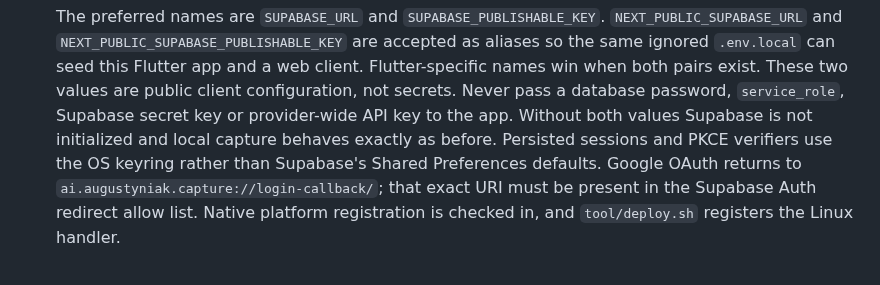
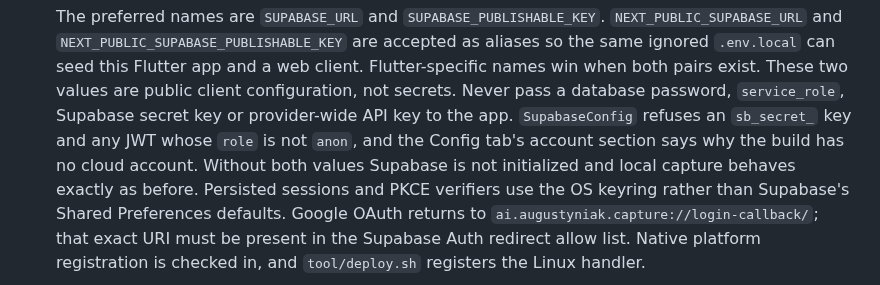
Before and after one commit to laugustyniak/augustyniak-capture, a Markdown page: CLAUDE.md, the part around the change. GitHub-like rendering.

Commit message:
docs: note the publishable key checks
Refs #307

```diff
--- a/CLAUDE.md
+++ b/CLAUDE.md
@@ -67,7 +67,9 @@ fallback for the commits a hook never sees.
   app and a web client. Flutter-specific names win when both pairs exist.
   These two values are public client configuration, not secrets. Never pass a
   database password, `service_role`, Supabase secret key or provider-wide API
-  key to the app. Without both values Supabase is not initialized and local
+  key to the app. `SupabaseConfig` refuses an `sb_secret_` key and any JWT
+  whose `role` is not `anon`, and the Config tab's account section says why the
+  build has no cloud account. Without both values Supabase is not initialized and local
   capture behaves exactly as before. Persisted sessions and PKCE verifiers use
   the OS keyring rather than Supabase's Shared Preferences defaults.
   Google OAuth returns to `ai.augustyniak.capture://login-callback/`; that exact
```
